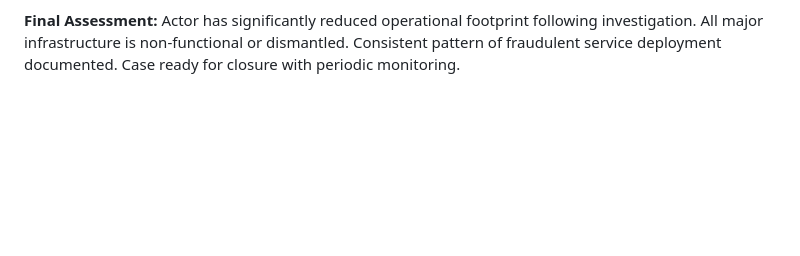
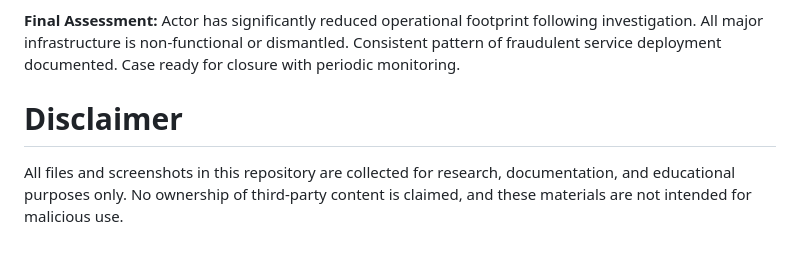
Before and after one commit to PcKaguya/Codingguyy, a Markdown page: Readme.md, the part around the change. GitHub-like rendering; blank space fills up the shorter version.

```diff
--- a/Readme.md
+++ b/Readme.md
@@ -313,3 +313,9 @@ The investigation has successfully:
 
 
 **Final Assessment:** Actor has significantly reduced operational footprint following investigation. All major infrastructure is non-functional or dismantled. Consistent pattern of fraudulent service deployment documented. Case ready for closure with periodic monitoring.
+
+
+
+# Disclaimer
+
+All files and screenshots in this repository are collected for research, documentation, and educational purposes only. No ownership of third-party content is claimed, and these materials are not intended for malicious use.
```
